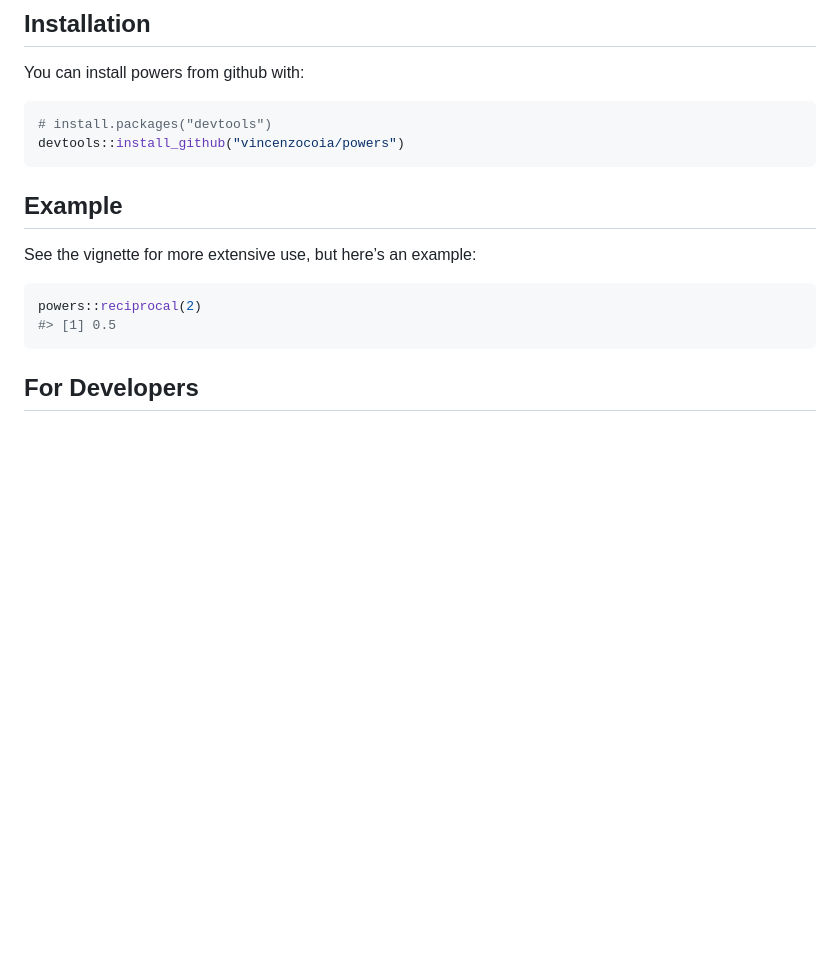
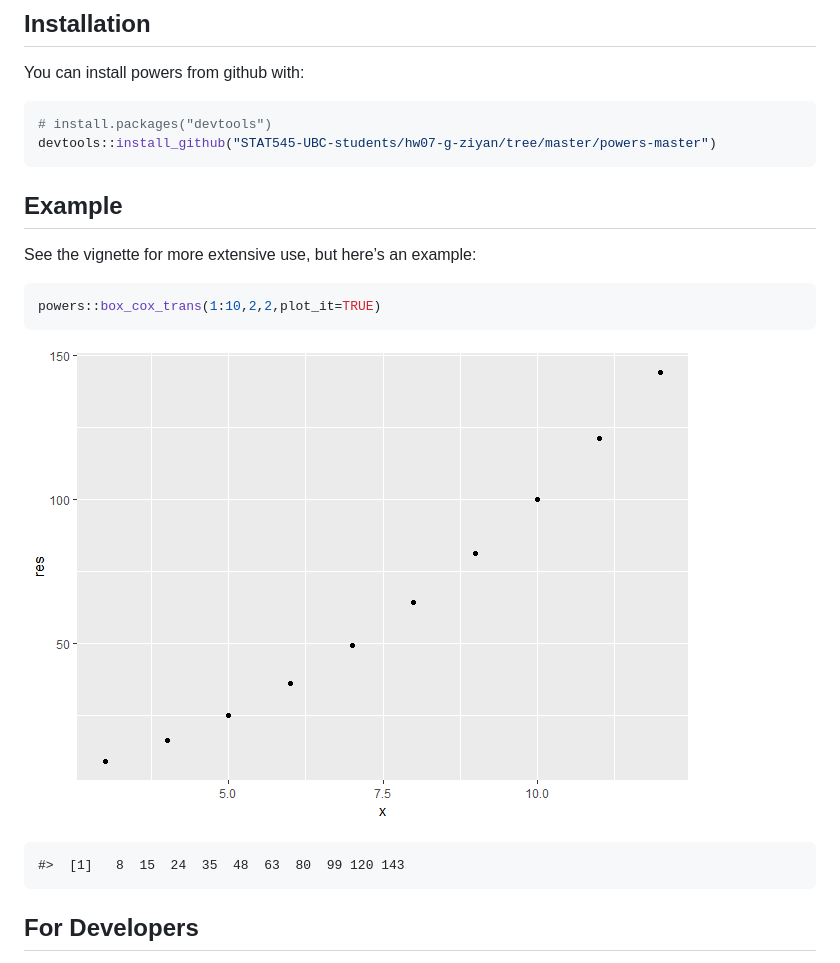
Before and after one commit to STAT545-UBC-hw-2018-19/hw07-g-ziyan, a Markdown page: powers-master/README.md, the part around the change. Rendered like a GitHub page; pictures changed too: powers-master/README-example-1.png (added); blank space fills up the shorter version.

Commit message:
updata the function

````diff
--- a/powers-master/README.md
+++ b/powers-master/README.md
@@ -18,7 +18,7 @@ You can install powers from github with:
 
 ``` r
 # install.packages("devtools")
-devtools::install_github("vincenzocoia/powers")
+devtools::install_github("STAT545-UBC-students/hw07-g-ziyan/tree/master/powers-master")
 ```
 
 ## Example
@@ -26,9 +26,12 @@ devtools::install_github("vincenzocoia/powers")
 See the vignette for more extensive use, but here’s an example:
 
 ``` r
-powers::reciprocal(2)
-#> [1] 0.5
+powers::box_cox_trans(1:10,2,2,plot_it=TRUE)
 ```
+
+![](README-example-1.png)<!-- -->
+
+    #>  [1]   8  15  24  35  48  63  80  99 120 143
 
 ## For Developers
 
````
Also changed, not shown: 9 other files.
